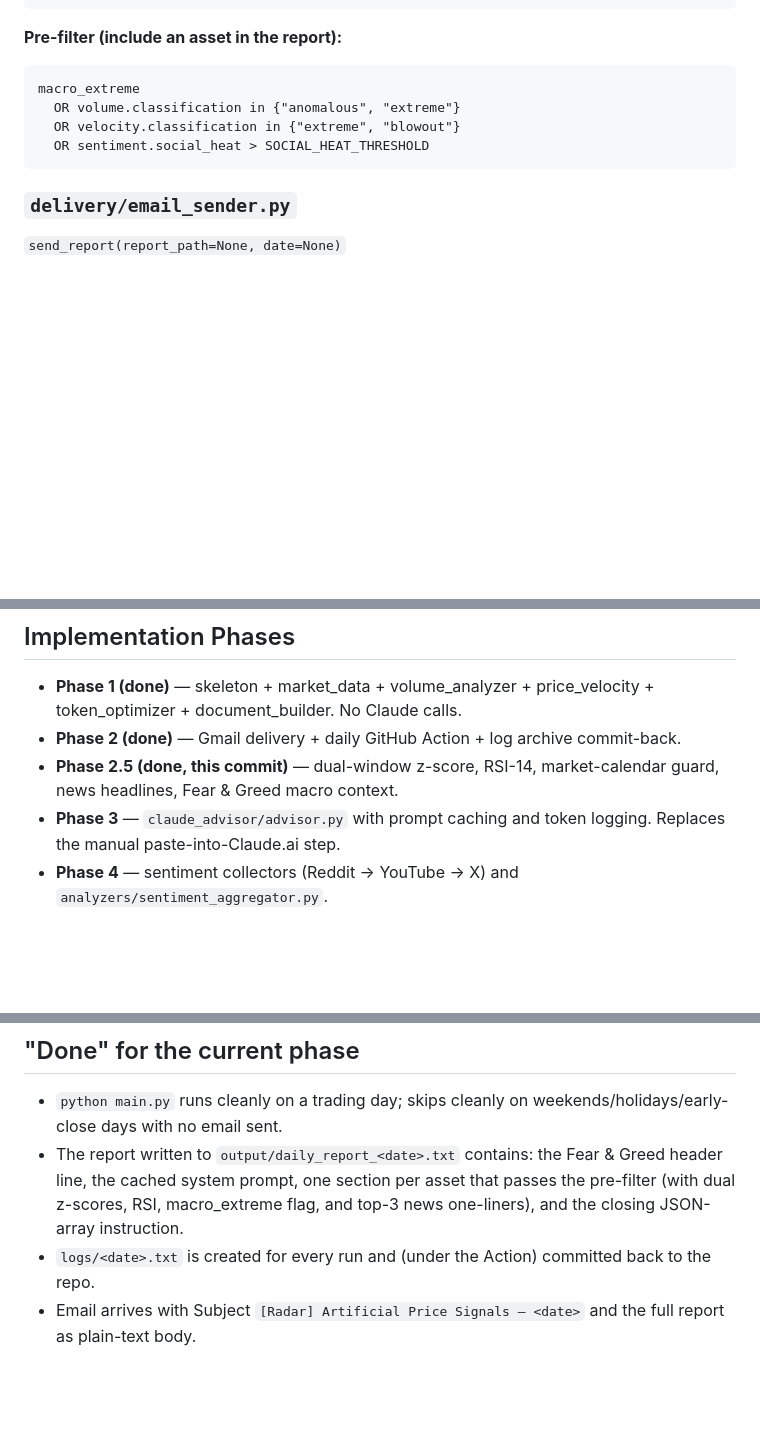
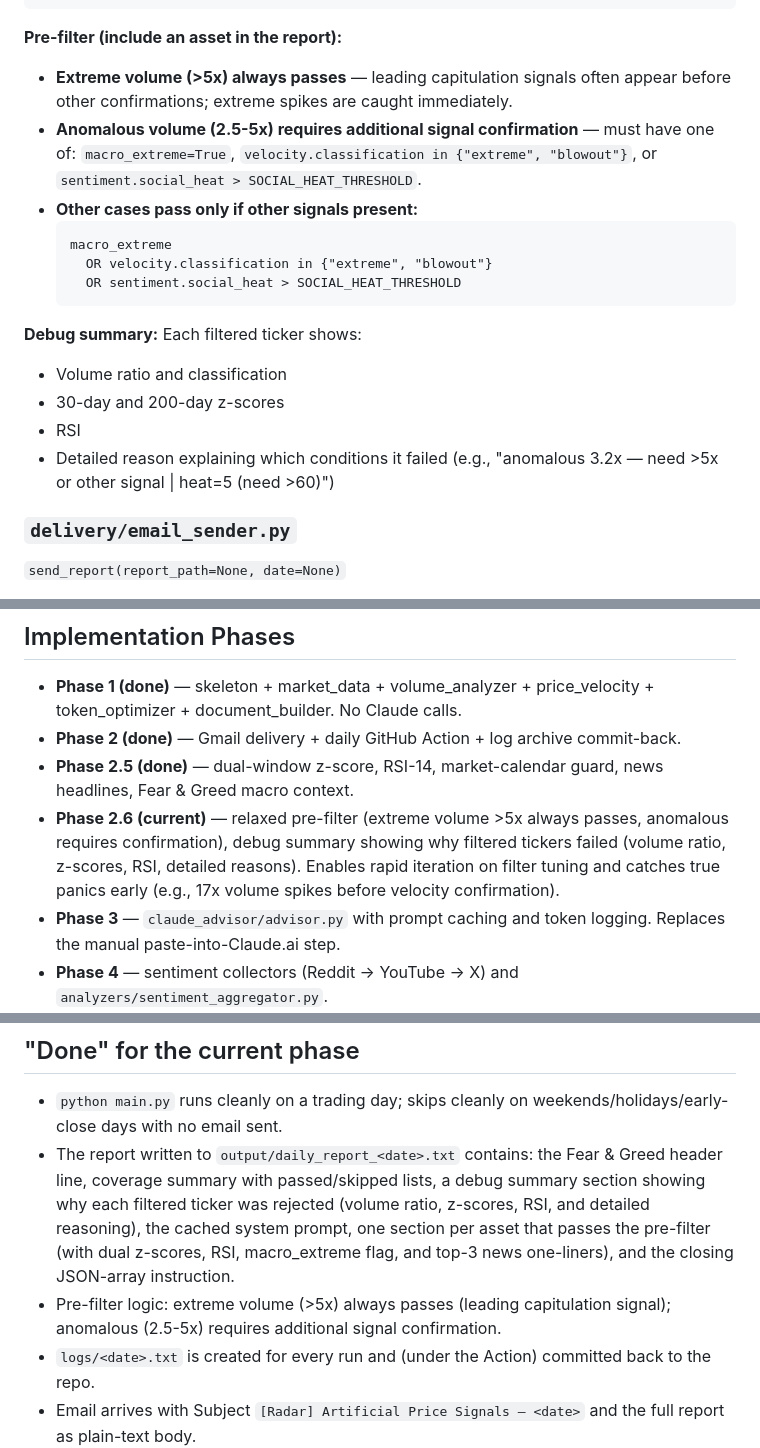
Before and after one commit to nafomatos/Assistente-virtual, a Markdown page: AGENT.md, 3 parts joined by grey strips. Rendered like a GitHub page; blank space fills up the shorter version.

Commit message:
Doc: update AGENT.md for Phase 2.6 filter relaxation and debug summary
Document the updated pre-filter logic:
- Extreme volume (>5x) always passes as leading capitulation signal
- Anomalous (2.5-5x) requires additional signal confirmation
- New debug summary section showing why each filtered ticker failed

Includes volume ratio, z-scores, RSI, and detailed reasoning for each
filtered ticker, enabling rapid iteration on filter assumptions.

````diff
--- a/AGENT.md
+++ b/AGENT.md
@@ -193,12 +201,24 @@ Social signals (social_heat: N/100):
 ```
 
 **Pre-filter (include an asset in the report):**
-```
-macro_extreme
-  OR volume.classification in {"anomalous", "extreme"}
-  OR velocity.classification in {"extreme", "blowout"}
-  OR sentiment.social_heat > SOCIAL_HEAT_THRESHOLD
-```
+- **Extreme volume (>5x) always passes** — leading capitulation signals often
+  appear before other confirmations; extreme spikes are caught immediately.
+- **Anomalous volume (2.5-5x) requires additional signal confirmation** — must have
+  one of: `macro_extreme=True`, `velocity.classification in {"extreme", "blowout"}`,
+  or `sentiment.social_heat > SOCIAL_HEAT_THRESHOLD`.
+- **Other cases pass only if other signals present:**
+  ```
+  macro_extreme
+    OR velocity.classification in {"extreme", "blowout"}
+    OR sentiment.social_heat > SOCIAL_HEAT_THRESHOLD
+  ```
+
+**Debug summary:** Each filtered ticker shows:
+- Volume ratio and classification
+- 30-day and 200-day z-scores
+- RSI
+- Detailed reason explaining which conditions it failed
+  (e.g., "anomalous 3.2x — need >5x or other signal | heat=5 (need >60)")
 
 ### `delivery/email_sender.py`
 `send_report(report_path=None, date=None)`
@@ -290,8 +314,13 @@ YOUTUBE_API_KEY                                                # Phase 4
   price_velocity + token_optimizer + document_builder. No Claude calls.
 - **Phase 2 (done)** — Gmail delivery + daily GitHub Action +
   log archive commit-back.
-- **Phase 2.5 (done, this commit)** — dual-window z-score, RSI-14,
-  market-calendar guard, news headlines, Fear & Greed macro context.
+- **Phase 2.5 (done)** — dual-window z-score, RSI-14, market-calendar guard,
+  news headlines, Fear & Greed macro context.
+- **Phase 2.6 (current)** — relaxed pre-filter (extreme volume >5x always passes,
+  anomalous requires confirmation), debug summary showing why filtered tickers
+  failed (volume ratio, z-scores, RSI, detailed reasons). Enables rapid iteration
+  on filter tuning and catches true panics early (e.g., 17x volume spikes before
+  velocity confirmation).
 - **Phase 3** — `claude_advisor/advisor.py` with prompt caching and
   token logging. Replaces the manual paste-into-Claude.ai step.
 - **Phase 4** — sentiment collectors (Reddit → YouTube → X) and
@@ -318,10 +347,14 @@ YOUTUBE_API_KEY                                                # Phase 4
 - `python main.py` runs cleanly on a trading day; skips cleanly on
   weekends/holidays/early-close days with no email sent.
 - The report written to `output/daily_report_<date>.txt` contains:
-  the Fear & Greed header line, the cached system prompt, one section
-  per asset that passes the pre-filter (with dual z-scores, RSI,
-  macro_extreme flag, and top-3 news one-liners), and the closing
-  JSON-array instruction.
+  the Fear & Greed header line, coverage summary with passed/skipped lists,
+  a debug summary section showing why each filtered ticker was rejected
+  (volume ratio, z-scores, RSI, and detailed reasoning), the cached system
+  prompt, one section per asset that passes the pre-filter (with dual
+  z-scores, RSI, macro_extreme flag, and top-3 news one-liners), and the
+  closing JSON-array instruction.
+- Pre-filter logic: extreme volume (>5x) always passes (leading capitulation
+  signal); anomalous (2.5-5x) requires additional signal confirmation.
 - `logs/<date>.txt` is created for every run and (under the Action)
   committed back to the repo.
 - Email arrives with Subject `[Radar] Artificial Price Signals — <date>`
````
Also changed, not shown: other parts of AGENT.md (+13 -1 lines).
